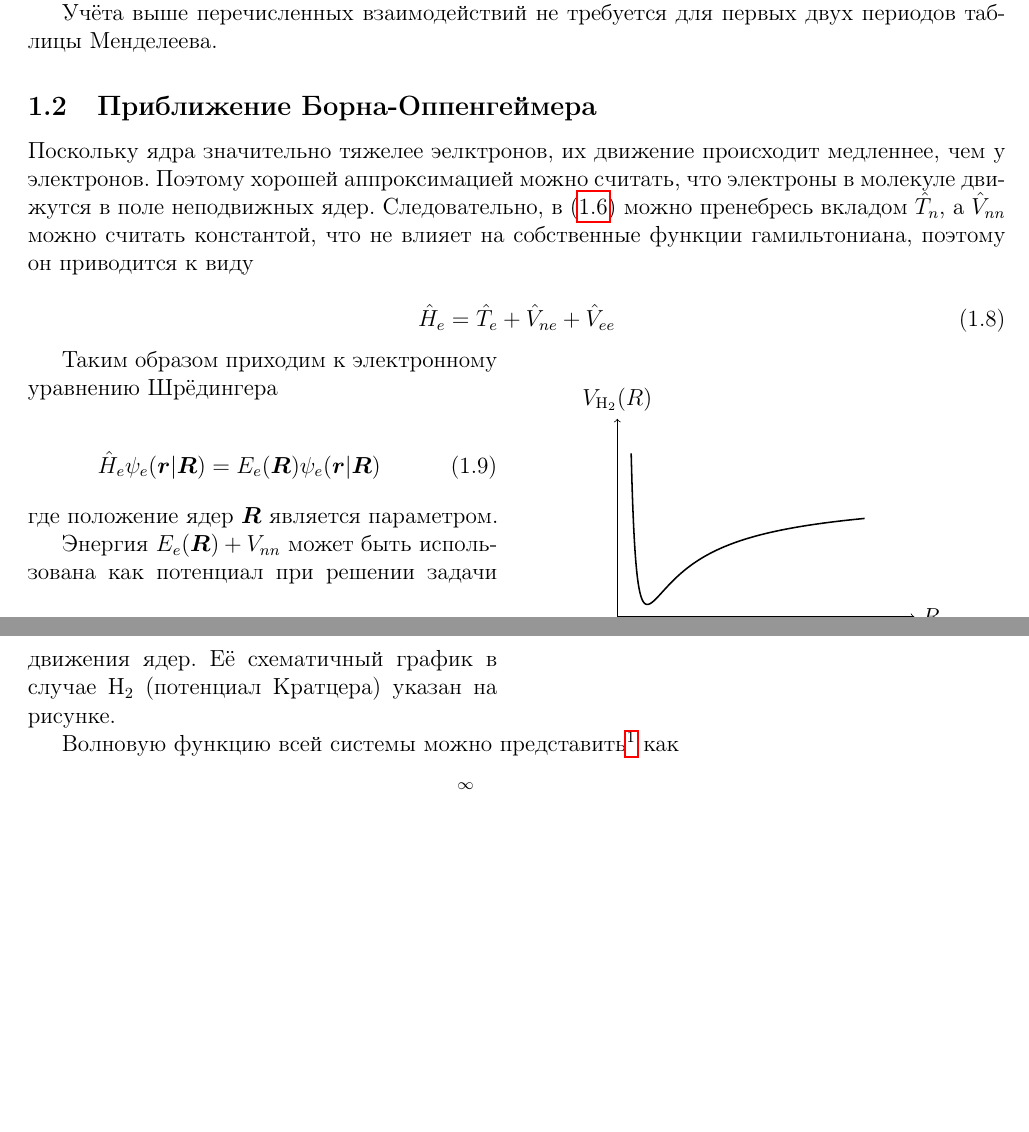
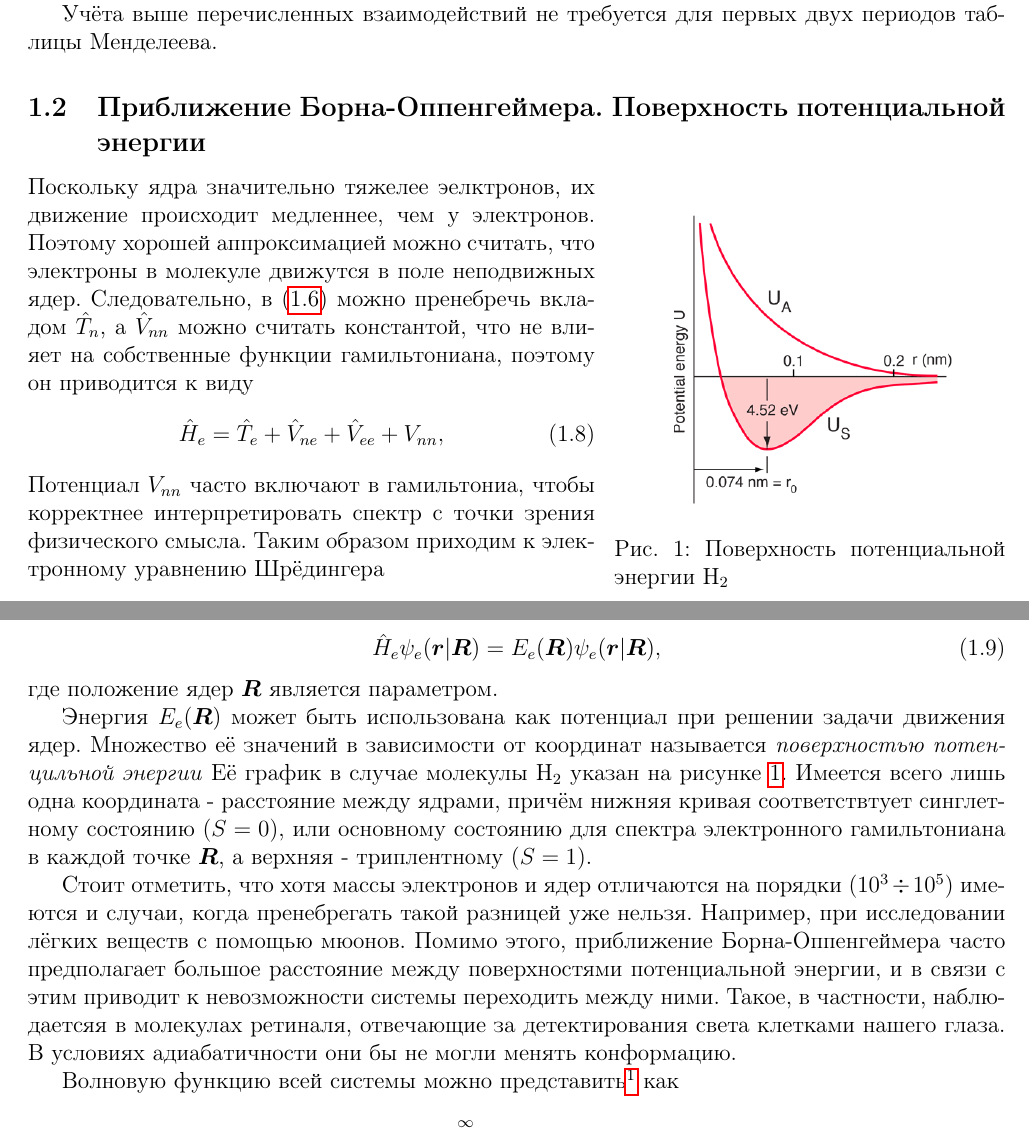
Before and after one commit to Masvelll/quantchem2025, a LaTeX document (quantchem.tex): two parts of pages 2 and 3 of 4, joined at a grey line, cut so that both start at the same text, the shorter picture padded with empty space. Compiled offline with pdfLaTeX.

Commit message:
added info about energy surface

```diff
--- a/quantchem.tex
+++ b/quantchem.tex
@@ -97,37 +97,33 @@ graphics, geometry}
 
 Учёта выше перечисленных взаимодействий не требуется для первых двух периодов таблицы Менделеева.
 
-\subsection{Приближение Борна-Оппенгеймера}
+\subsection{Приближение Борна-Оппенгеймера. Поверхность потенциальной энергии}
 
-Поскольку ядра значительно тяжелее эелктронов, их движение происходит медленнее, чем у электронов. Поэтому хорошей аппроксимацией можно считать, что электроны в молекуле движутся в поле неподвижных ядер. Следовательно, в (\ref{eq:kin}) можно пренебресь вкладом \(\hat{T}_n\), а \(\hat{V}_{nn}\) можно считать константой, что не влияет на собственные функции гамильтониана, поэтому он приводится к виду
+\begin{wrapfigure}{r}{0.4\textwidth}
+    \centering
+    \includegraphics[width=0.3\textwidth]{./images/H2.png}
+    \caption{Поверхность потенциальной энергии H\(_2\)}
+    \label{fig:H2PPE}
+\end{wrapfigure}
+Поскольку ядра значительно тяжелее эелктронов, их движение происходит медленнее, чем у электронов. Поэтому хорошей аппроксимацией можно считать, что электроны в молекуле движутся в поле неподвижных ядер.
+Следовательно, в (\ref{eq:kin}) можно пренебречь вкладом \(\hat{T}_n\), а \(\hat{V}_{nn}\) можно считать константой, что не влияет на собственные функции гамильтониана, поэтому он приводится к виду
+\begin{equation}
+    \hat{H}_e = \hat{T}_e + \hat{V}_{ne} + \hat{V}_{ee} + V_{nn},
+    \label{eq:H_e}
+\end{equation}
+Потенциал \(V_{nn}\) часто включают в гамильтониа, чтобы корректнее интерпретировать спектр с точки зрения физического смысла.
+Таким образом приходим к электронному уравнению Шрёдингера
 
 \begin{equation}
-    \hat{H}_e = \hat{T}_e + \hat{V}_{ne} + \hat{V}_{ee}
-    \label{eq:H_e}
+    \hat{H}_e \psi_e (\bm{r}| \bm{R} ) = E_e (\bm{R}) \psi_e (\bm{r}| \bm{R}),
 \end{equation}
-
-\begin{wrapfigure}{r}{0.5\textwidth}
-  \centering
-  \begin{tikzpicture}[scale=0.9]
-    \draw[->] (0,0) -- (6,0) node[right] {$R$};
-    \draw[->] (0,0) -- (0,4) node[above] {$V_{\text{H}_2}(R)$};
-
-    \draw[black, thick, domain=0.28:5, samples=300, smooth]
-      plot (\x, {((1/(\x*1.1))^2 - 3*(1/(\x*1.1))) + 2.5});
-  \end{tikzpicture}
-\end{wrapfigure}
+где положение ядер \(\bm{R}\) является параметром.
 
 
 
-Таким образом приходим к электронному уравнению Шрёдингера
+Энергия \(E_e(\bm{R})\) может быть использована как потенциал при решении задачи движения ядер. Множество её значений в зависимости от координат называется \textit{поверхностью потенцильной энергии} Её график в случае молекулы H\(_2\) указан на рисунке \ref{fig:H2PPE}. Имеется всего лишь одна координата - расстояние между ядрами, причём нижняя кривая соответствтует синглетному состоянию (\(S = 0\)), или основному состоянию для спектра электронного гамильтониана в каждой точке \(\bm{R}\), а верхняя - триплентному (\(S = 1\)).
 
-\begin{equation}
-    \hat{H}_e \psi_e (\bm{r}| \bm{R} ) = E_e (\bm{R}) \psi_e (\bm{r}| \bm{R})
-\end{equation}
-где положение ядер \(\bm{R}\) является параметром.
-
-Энергия \(E_e(\bm{R}) + V_{nn}\) может быть использована как потенциал при решении задачи движения ядер. Её схематичный график в случае H\(_2\) (потенциал Кратцера) указан на рисунке.
-
+Стоит отметить, что хотя массы электронов и ядер отличаются на порядки (\(10^3 \div 10^5\)) имеются и случаи, когда пренебрегать такой разницей уже нельзя. Например, при исследовании лёгких веществ с помощью мюонов. Помимо этого, приближение Борна-Оппенгеймера часто предполагает большое расстояние между поверхностями потенциальной энергии, и в связи с этим приводит к невозможности системы переходить между ними. Такое, в частности, наблюдаетсяя в молекулах ретиналя, отвечающие за детектирования света клетками нашего глаза. В условиях адиабатичности они бы не могли менять конформацию.
 
 Волновую функцию всей системы можно представить\footnote{При каждом фиксированном \(\bm{R}\) функция \(\psi(\bm{R})\) раскладывается по ортонормированному базису собственных функций электронного гамильтониана (\ref{eq:H_e}): \(\langle \psi_i | \psi_j \rangle = \delta_{ij}\).} как
 
```
Also changed, not shown: images/H2.png (added), quantchem.pdf.
